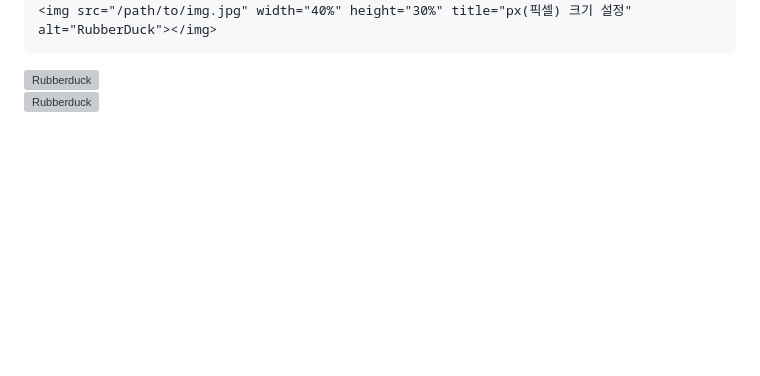
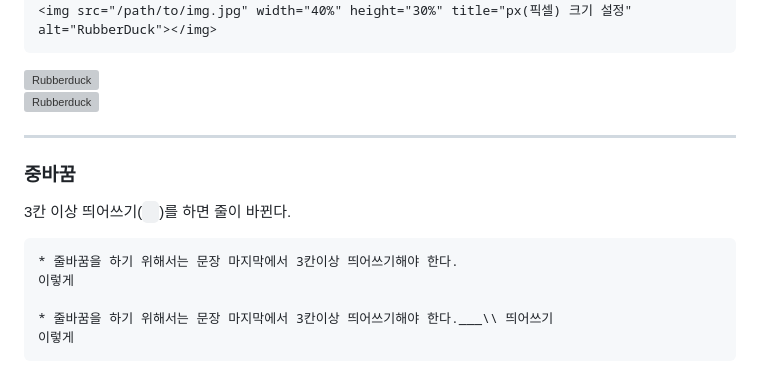
Before and after one commit to yesoryeseul/Test_frontend, a Markdown page: README.md, the part around the change. Drawn GitHub-style; blank space fills up the shorter version; grey boxes are pictures that could not be loaded.

````diff
--- a/README.md
+++ b/README.md
@@ -178,3 +178,17 @@ Link: [김예슬의 깃허브][yeseul_github]
 
 <img src="http://cfile6.uf.tistory.com/image/2426E646543C9B4532C7B0" width="450px" height="300px" title="px(픽셀) 크기 설정" alt="Rubberduck"></img><br/>
 <img src="http://cfile6.uf.tistory.com/image/2426E646543C9B4532C7B0" width="40%" height="30%" title="%(비율) 크기 설정" alt="Rubberduck"></img>
+
+
+-----
+
+### 중바꿈
+3칸 이상 띄어쓰기(` `)를 하면 줄이 바뀐다.
+
+```
+* 줄바꿈을 하기 위해서는 문장 마지막에서 3칸이상 띄어쓰기해야 한다.
+이렇게
+
+* 줄바꿈을 하기 위해서는 문장 마지막에서 3칸이상 띄어쓰기해야 한다.___\\ 띄어쓰기
+이렇게
+```
````
